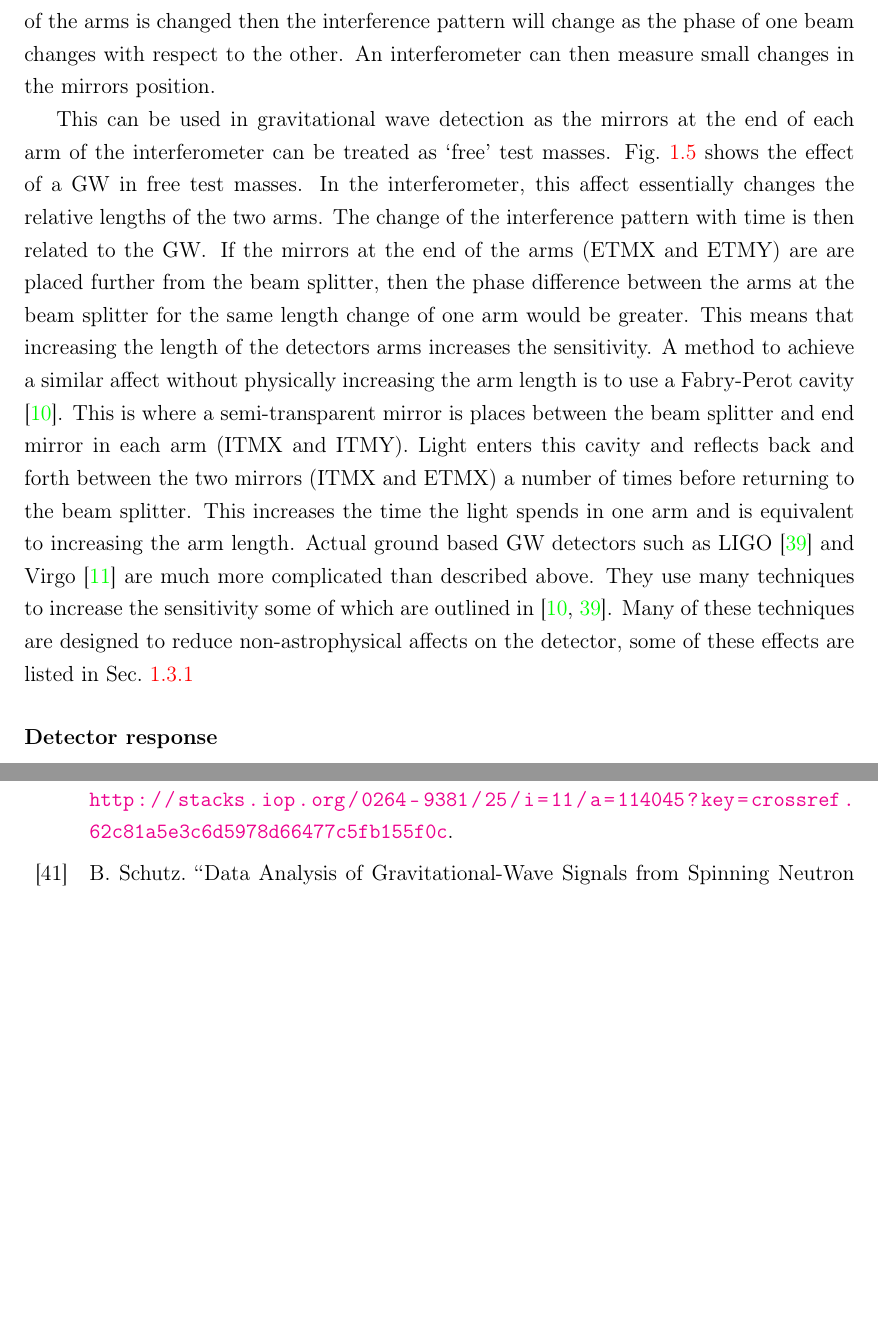
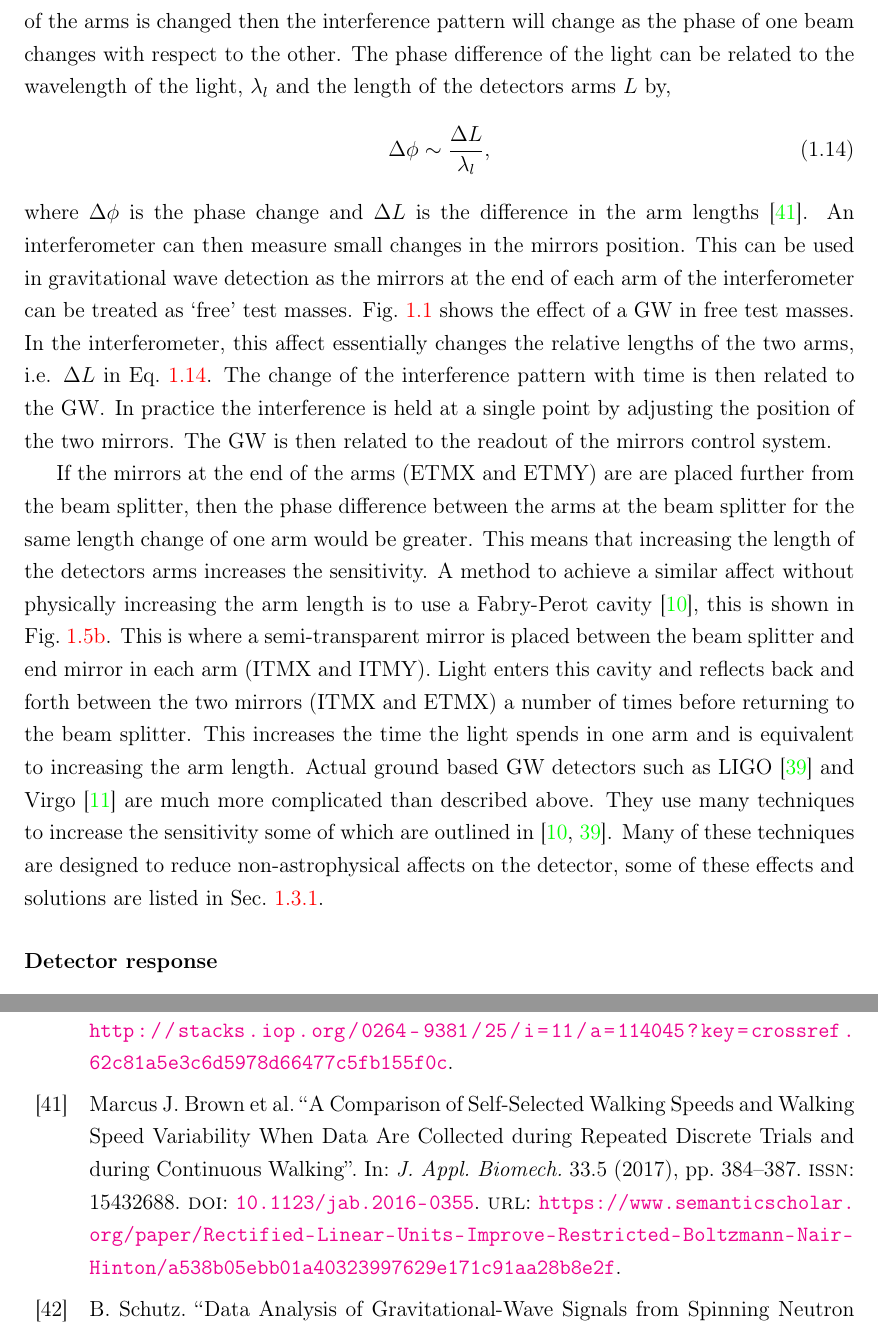
Before and after one commit to jcbayley/phd_thesis, a LaTeX thesis (main.tex, which reads C1_intro/introduction.tex): two parts of pages 29 and 138 of 144 before the commit and two parts of pages 29 and 138 of 145 after it, joined at a grey line, cut so that both start at the same text, the shorter picture padded with empty space. Compiled offline with pdfLaTeX.

Commit message:
changes to detectors section

```diff
--- a/C1_intro/introduction.tex
+++ b/C1_intro/introduction.tex
@@ -372,6 +372,12 @@ Each of these beams is reflected from a mirror at the end of either arm.
 The light then returns to the beam splitter where the two beams are combined and sent to a photo-detector.
 At the output, there is an interference pattern between the two beams.
 If the length of one of the arms is changed then the interference pattern will change as the phase of one beam changes with respect to the other.
+The phase difference of the light can be related to the wavelength of the light, $\lambda_l$ and the length of the detectors arms $L$ by,
+\begin{equation}
+\label{intro:detectors:phasechange}
+\Delta \phi \sim \frac{\Delta L}{\lambda_l},
+\end{equation}
+where $\Delta \phi$ is the phase change and $\Delta L$ is the difference in the arm lengths \citep{brown2017ComparisonSelfselected}.
 An interferometer can then measure small changes in the mirrors position.
 \begin{figure}[h]
     \centering
@@ -387,20 +395,24 @@ An interferometer can then measure small changes in the mirrors position.
     ITMY and ITMX refer to the internal test masses, these create a Fabry-Perot cavity in the interferometers arms which can build up laser power. }
     \label{detectors:interferometer}
 \end{figure}
+%
+This can be used in gravitational wave detection as the mirrors at the end of each arm of the interferometer can be treated as `free' test masses.
+Fig.~\ref{gw:polarisations} shows the effect of a \ac{GW} in free test masses.
+In the interferometer, this affect essentially changes the relative lengths of the two arms, i.e. $\Delta L$ in Eq.~\ref{intro:detectors:phasechange}.
+The change of the interference pattern with time is then related to the \ac{GW}.
+In practice the interference is held at a single point by adjusting the position of the two mirrors.
+The \ac{GW} is then related to the readout of the mirrors control system.
 
-This can be used in gravitational wave detection as the mirrors at the end of each arm of the interferometer can be treated as `free' test masses.
-Fig.~\ref{detectors:interferometer} shows the effect of a \ac{GW} in free test masses.
-In the interferometer, this affect essentially changes the relative lengths of the two arms.
-The change of the interference pattern with time is then related to the \ac{GW}.
 If the mirrors at the end of the arms (ETMX and ETMY) are are placed further from the beam splitter, then the phase difference between the arms at the beam splitter for the same length change of one arm would be greater.
 This means that increasing the length of the detectors arms increases the sensitivity.
-A method to achieve a similar affect without physically increasing the arm length is to use a Fabry-Perot cavity \citep{aasi2015AdvancedLIGO}.
-This is where a semi-transparent mirror is places between the beam splitter and end mirror in each arm (ITMX and ITMY).
+A method to achieve a similar affect without physically increasing the arm length is to use a Fabry-Perot cavity \citep{aasi2015AdvancedLIGO}, this is shown in Fig.~\ref{detectors:interferometer:fabry}.
+This is where a semi-transparent mirror is placed between the beam splitter and end mirror in each arm (ITMX and ITMY).
 Light enters this cavity and reflects back and forth between the two mirrors (ITMX and ETMX) a number of times before returning to the beam splitter.
 This increases the time the light spends in one arm and is equivalent to increasing the arm length.
 Actual ground based \ac{GW} detectors such as \ac{LIGO} \citep{abbott2009LIGOLaser} and Virgo \citep{acernese2015AdvancedVirgo} are much more complicated than described above.
 They use many techniques to increase the sensitivity some of which are outlined in \citep{aasi2015AdvancedLIGO,abbott2009LIGOLaser}.
-Many of these techniques are designed to reduce non-astrophysical affects on the detector, some of these effects are listed in Sec.~\ref{intro:detector:noise}
+Many of these techniques are designed to reduce non-astrophysical affects on the detector, some of these effects and solutions are listed in Sec.~\ref{intro:detector:noise}.
+
 
 
 %%%%%%%%%%%
```
Also changed, not shown: C1_intro/introduction.tex (4 more changed lines).
